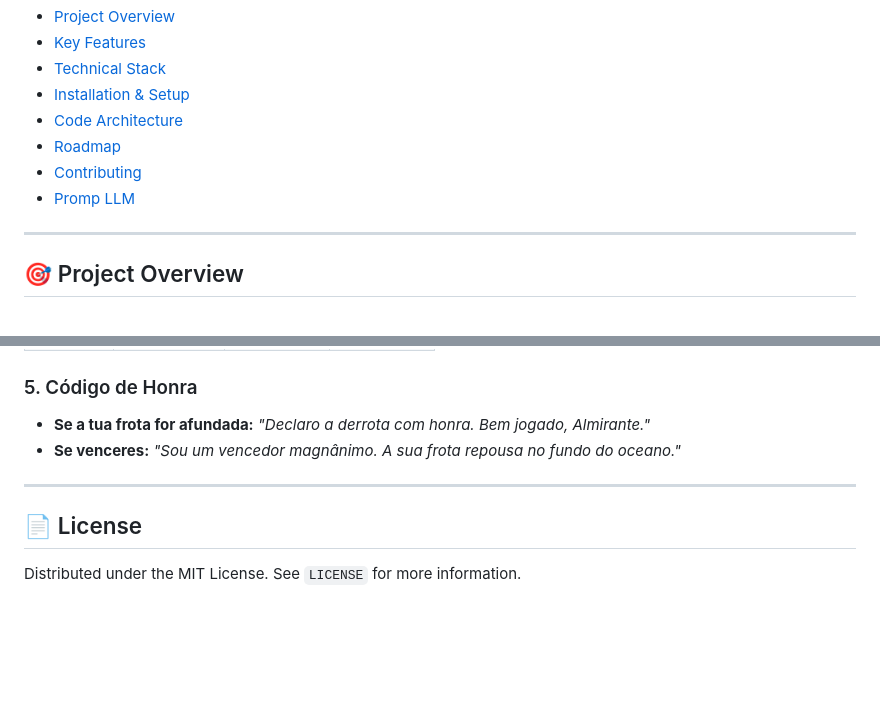
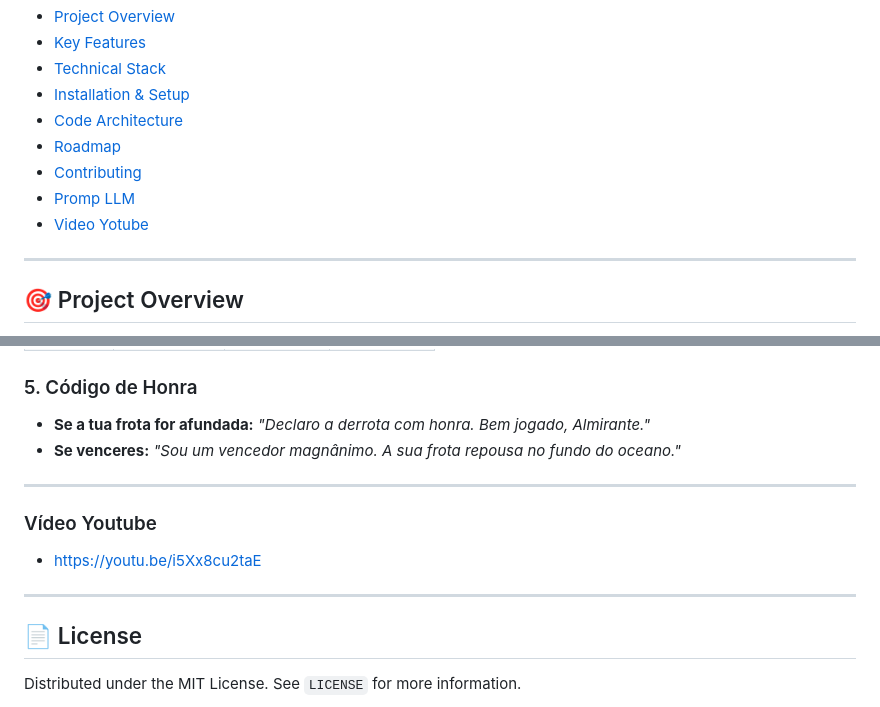
Before and after one commit to IGE-123008/Battleship2, a Markdown page: README.md, 2 parts joined by grey strips. Rendered like a GitHub page; blank space fills up the shorter version.

```diff
--- a/README.md
+++ b/README.md
@@ -22,6 +22,7 @@ Nota: Não pudemos seguir a ordem devida relativamente aos comentários do pull
 - [Roadmap](#-roadmap)
 - [Contributing](#-contributing)
 - [Promp LLM](#-promp-llm)
+- [Video Yotube](#-video-youtube)
 
 ---
 
@@ -195,6 +196,11 @@ Alvos a afundar:
 
 ---
 
+### Vídeo Youtube
+- https://youtu.be/i5Xx8cu2taE
+
+---
+
 ## 📄 License
 Distributed under the MIT License. See `LICENSE` for more information.
 
```
